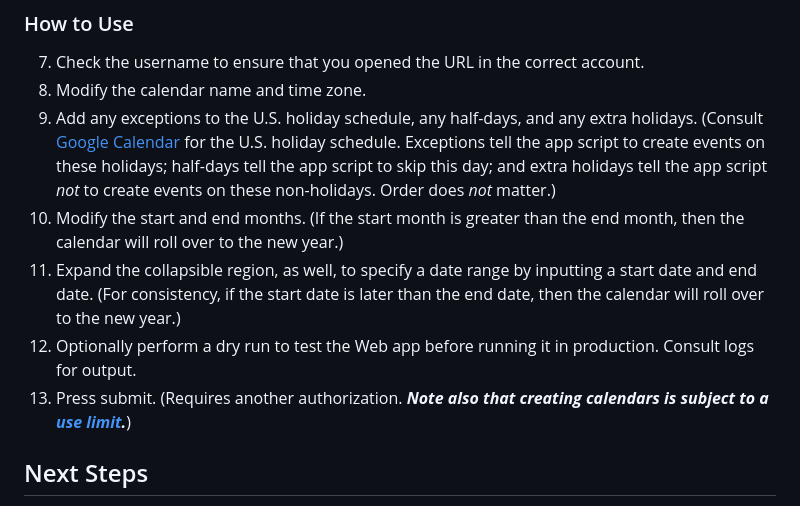
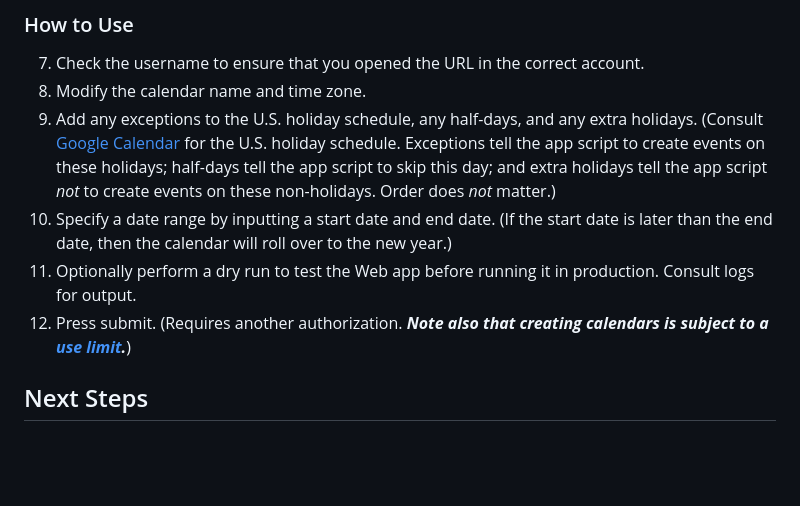
Before and after one commit to saegl5/jiayou_create_calendar, a Markdown page: README.md, the part around the change. Rendered like a GitHub page; blank space fills up the shorter version.

```diff
--- a/README.md
+++ b/README.md
@@ -40,10 +40,9 @@ Access to [Google Apps Script](https://script.google.com/)
 7. Check the username to ensure that you opened the URL in the correct account.
 8. Modify the calendar name and time zone.
 9. Add any exceptions to the U.S. holiday schedule, any half-days, and any extra holidays. (Consult [Google Calendar](https://calendar.google.com/calendar/) for the U.S. holiday schedule. Exceptions tell the app script to create events on these holidays; half-days tell the app script to skip this day; and extra holidays tell the app script _not_ to create events on these non-holidays. Order does _not_ matter.)
-10. Modify the start and end months. (If the start month is greater than the end month, then the calendar will roll over to the new year.)
-11. Expand the collapsible region, as well, to specify a date range by inputting a start date and end date. (For consistency, if the start date is later than the end date, then the calendar will roll over to the new year.)
-12. Optionally perform a dry run to test the Web app before running it in production. Consult logs for output.
-13. Press submit. (Requires another authorization. **_Note also that creating calendars is subject to a [use limit](https://support.google.com/a/answer/2905486?hl=en)._**)
+10. Specify a date range by inputting a start date and end date. (If the start date is later than the end date, then the calendar will roll over to the new year.)
+11. Optionally perform a dry run to test the Web app before running it in production. Consult logs for output.
+12. Press submit. (Requires another authorization. **_Note also that creating calendars is subject to a [use limit](https://support.google.com/a/answer/2905486?hl=en)._**)
 
 ## Next Steps
 
```
